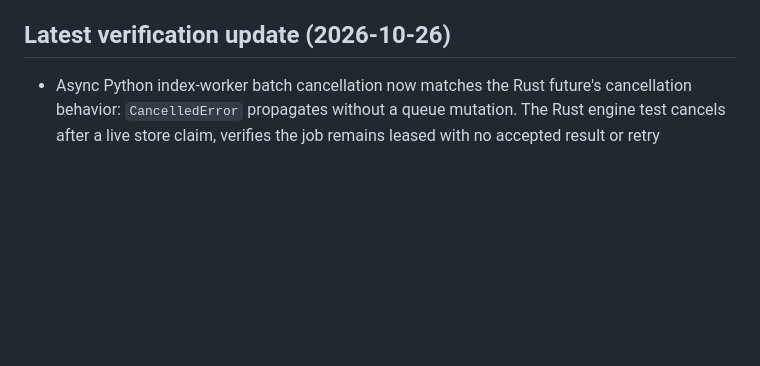
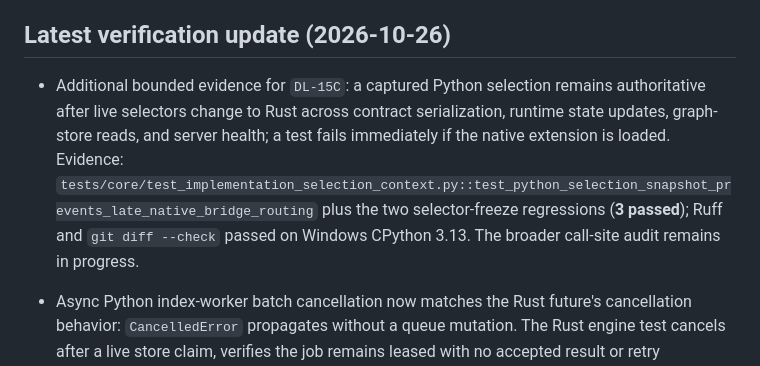
Before and after one commit to humblemat810/kogwistar, a Markdown page: kogwistar/docs/ADR-022-dual-language-capability-checklist.md, the part around one of its changes. Rendered like a GitHub page; blank space fills up the shorter version.

Commit message:
fold selector evidence into existing gate

```diff
--- a/kogwistar/docs/ADR-022-dual-language-capability-checklist.md
+++ b/kogwistar/docs/ADR-022-dual-language-capability-checklist.md
@@ -9,6 +9,14 @@ and CI evidence rather than assigning one percentage to the whole port.
 
 ## Latest verification update (2026-10-26)
 
+- Additional bounded evidence for `DL-15C`: a captured Python selection remains
+  authoritative after live selectors change to Rust across contract
+  serialization, runtime state updates, graph-store reads, and server health;
+  a test fails immediately if the native extension is loaded. Evidence:
+  `tests/core/test_implementation_selection_context.py::test_python_selection_snapshot_prevents_late_native_bridge_routing`
+  plus the two selector-freeze regressions (**3 passed**); Ruff and
+  `git diff --check` passed on Windows CPython 3.13. The broader call-site audit
+  remains in progress.
 - Async Python index-worker batch cancellation now matches the Rust future's
   cancellation behavior: `CancelledError` propagates without a queue mutation.
   The Rust engine test cancels after a live store claim, verifies the job remains
```
Also changed, not shown: other parts of kogwistar/docs/ADR-022-dual-language-capability-checklist.md (+0 -1 lines).
